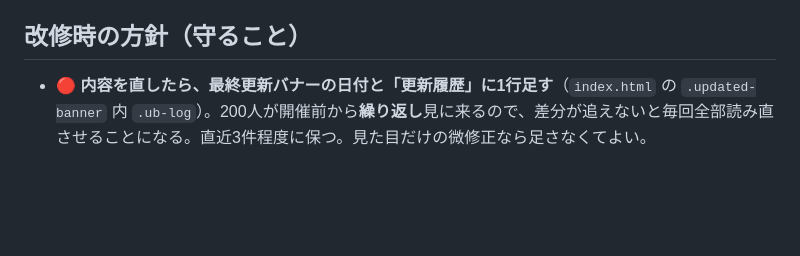
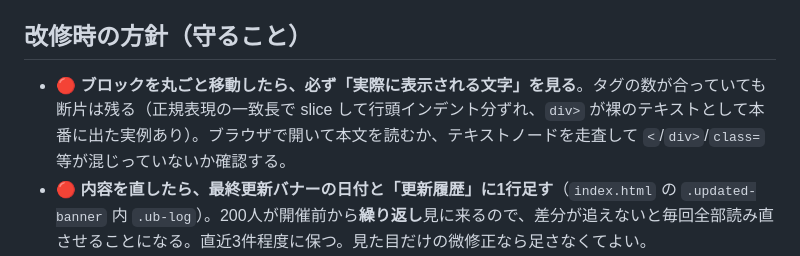
Before and after one commit to k-ugawa/sendai-guide, a Markdown page: CLAUDE.md, the part around the change. Rendered like a GitHub page; blank space fills up the shorter version.

Commit message:
CLAUDE.md: ブロック移動後は表示される文字を必ず見る、を追記
Co-Authored-By: Claude Opus 5 <noreply@anthropic.com>

```diff
--- a/CLAUDE.md
+++ b/CLAUDE.md
@@ -31,6 +31,7 @@
 
 ## 改修時の方針（守ること）
 
+- 🔴 **ブロックを丸ごと移動したら、必ず「実際に表示される文字」を見る**。タグの数が合っていても断片は残る（正規表現の一致長で slice して行頭インデント分ずれ、`div>` が裸のテキストとして本番に出た実例あり）。ブラウザで開いて本文を読むか、テキストノードを走査して `<`/`div>`/`class=` 等が混じっていないか確認する。
 - 🔴 **内容を直したら、最終更新バナーの日付と「更新履歴」に1行足す**（`index.html` の `.updated-banner` 内 `.ub-log`）。200人が開催前から**繰り返し**見に来るので、差分が追えないと毎回全部読み直させることになる。直近3件程度に保つ。見た目だけの微修正なら足さなくてよい。
 - **配色は2系統を混ぜない**。明るい地の上＝`--gold` `#c4a265`／ネイビー地の上＝`--gold-dark` `#e0c68e`。ネイビー地の文字は半透明にせず `--on-dark-2` `--on-dark-3` を使う（半透明だと明るい場所で読めなくなる）。**明るい地の上で金文字は使わない**（読めない。文字は `--ink`、金は線やアクセントに回す）。
 - **列指定などのレイアウトを HTML の `style` 属性に直書きしない**。インラインが勝ってスマホ用のメディアクエリが効かなくなる（宿泊候補が3列のまま潰れた実例あり）。
```
